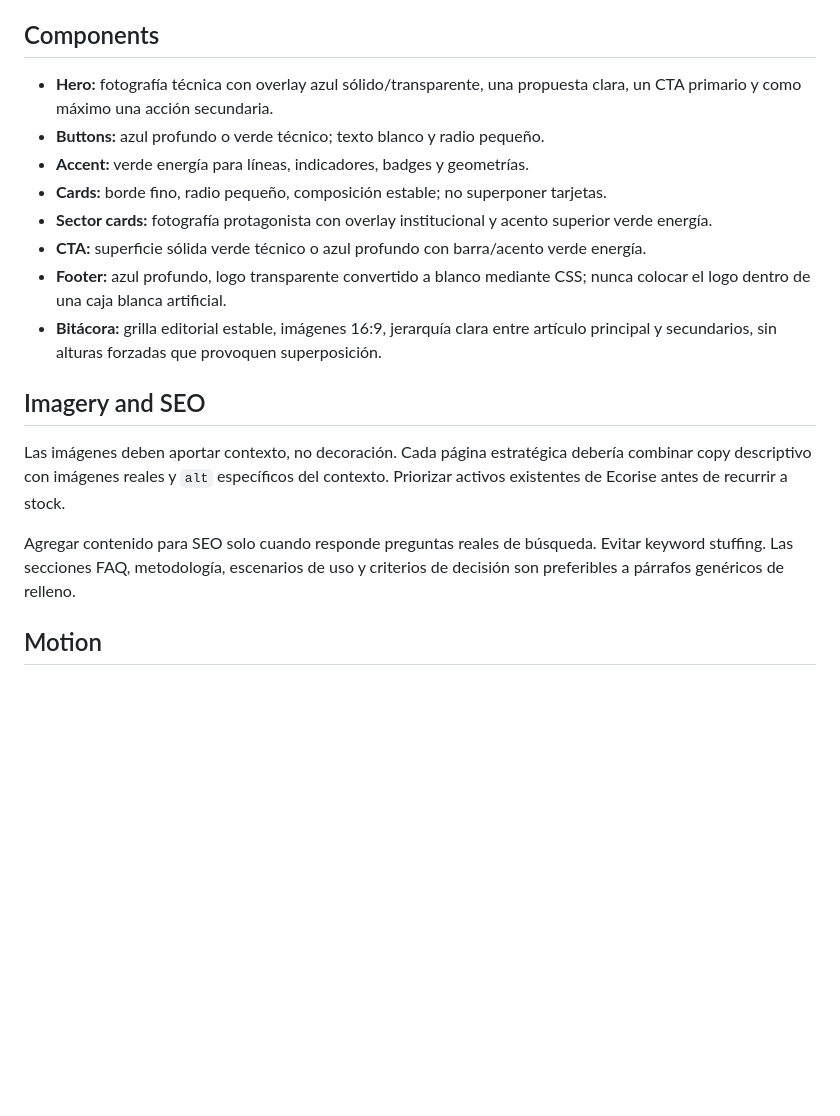
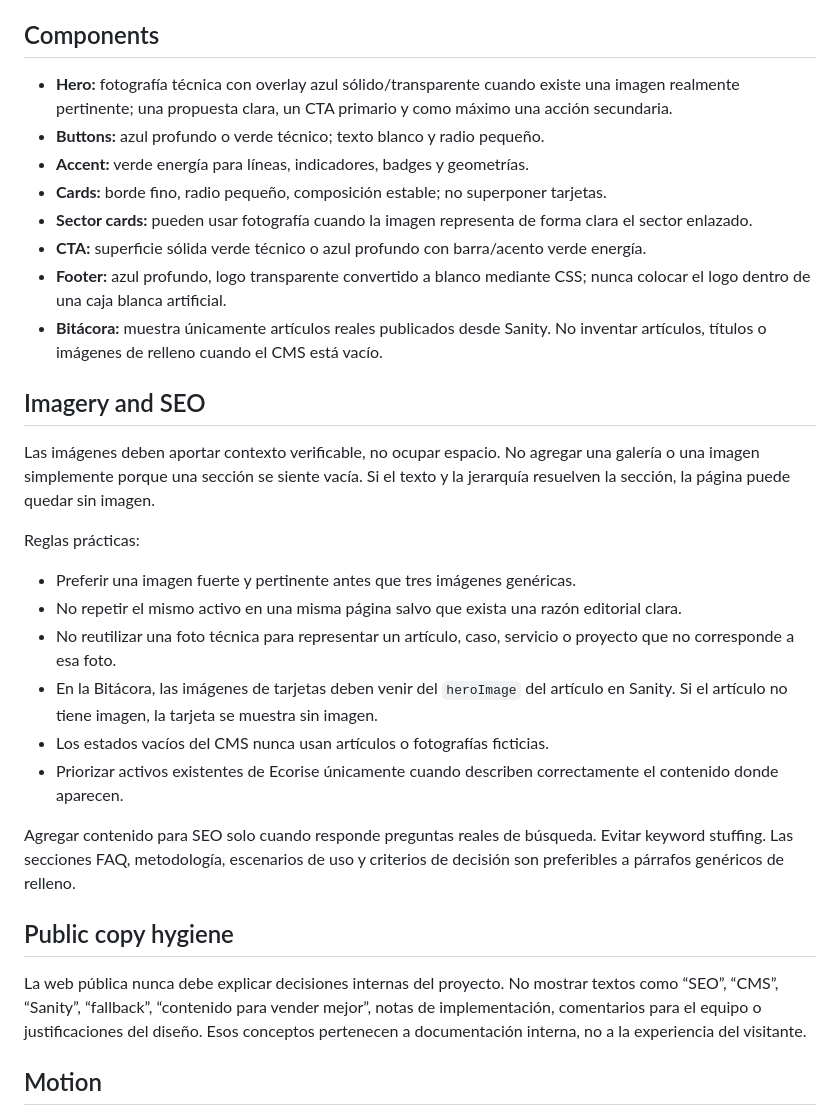
Before and after one commit to inkinvissible/ecorise, a Markdown page: DESIGN.md, the part around the change. Rendered like a GitHub page; blank space fills up the shorter version.

Commit message:
docs: tighten imagery and public editorial rules

```diff
--- a/DESIGN.md
+++ b/DESIGN.md
@@ -58,20 +58,33 @@ Solo cambia el estado activo. El footer también debe ser consistente en todas l
 
 ## Components
 
-- **Hero:** fotografía técnica con overlay azul sólido/transparente, una propuesta clara, un CTA primario y como máximo una acción secundaria.
+- **Hero:** fotografía técnica con overlay azul sólido/transparente cuando existe una imagen realmente pertinente; una propuesta clara, un CTA primario y como máximo una acción secundaria.
 - **Buttons:** azul profundo o verde técnico; texto blanco y radio pequeño.
 - **Accent:** verde energía para líneas, indicadores, badges y geometrías.
 - **Cards:** borde fino, radio pequeño, composición estable; no superponer tarjetas.
-- **Sector cards:** fotografía protagonista con overlay institucional y acento superior verde energía.
+- **Sector cards:** pueden usar fotografía cuando la imagen representa de forma clara el sector enlazado.
 - **CTA:** superficie sólida verde técnico o azul profundo con barra/acento verde energía.
 - **Footer:** azul profundo, logo transparente convertido a blanco mediante CSS; nunca colocar el logo dentro de una caja blanca artificial.
-- **Bitácora:** grilla editorial estable, imágenes 16:9, jerarquía clara entre artículo principal y secundarios, sin alturas forzadas que provoquen superposición.
+- **Bitácora:** muestra únicamente artículos reales publicados desde Sanity. No inventar artículos, títulos o imágenes de relleno cuando el CMS está vacío.
 
 ## Imagery and SEO
 
-Las imágenes deben aportar contexto, no decoración. Cada página estratégica debería combinar copy descriptivo con imágenes reales y `alt` específicos del contexto. Priorizar activos existentes de Ecorise antes de recurrir a stock.
+Las imágenes deben aportar contexto verificable, no ocupar espacio. No agregar una galería o una imagen simplemente porque una sección se siente vacía. Si el texto y la jerarquía resuelven la sección, la página puede quedar sin imagen.
+
+Reglas prácticas:
+
+- Preferir una imagen fuerte y pertinente antes que tres imágenes genéricas.
+- No repetir el mismo activo en una misma página salvo que exista una razón editorial clara.
+- No reutilizar una foto técnica para representar un artículo, caso, servicio o proyecto que no corresponde a esa foto.
+- En la Bitácora, las imágenes de tarjetas deben venir del `heroImage` del artículo en Sanity. Si el artículo no tiene imagen, la tarjeta se muestra sin imagen.
+- Los estados vacíos del CMS nunca usan artículos o fotografías ficticias.
+- Priorizar activos existentes de Ecorise únicamente cuando describen correctamente el contenido donde aparecen.
 
 Agregar contenido para SEO solo cuando responde preguntas reales de búsqueda. Evitar keyword stuffing. Las secciones FAQ, metodología, escenarios de uso y criterios de decisión son preferibles a párrafos genéricos de relleno.
+
+## Public copy hygiene
+
+La web pública nunca debe explicar decisiones internas del proyecto. No mostrar textos como “SEO”, “CMS”, “Sanity”, “fallback”, “contenido para vender mejor”, notas de implementación, comentarios para el equipo o justificaciones del diseño. Esos conceptos pertenecen a documentación interna, no a la experiencia del visitante.
 
 ## Motion
 
```
